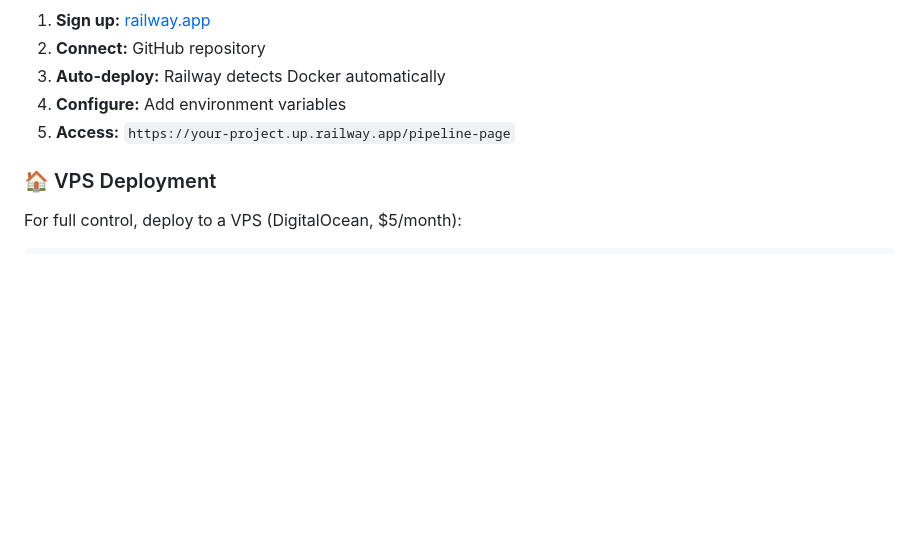
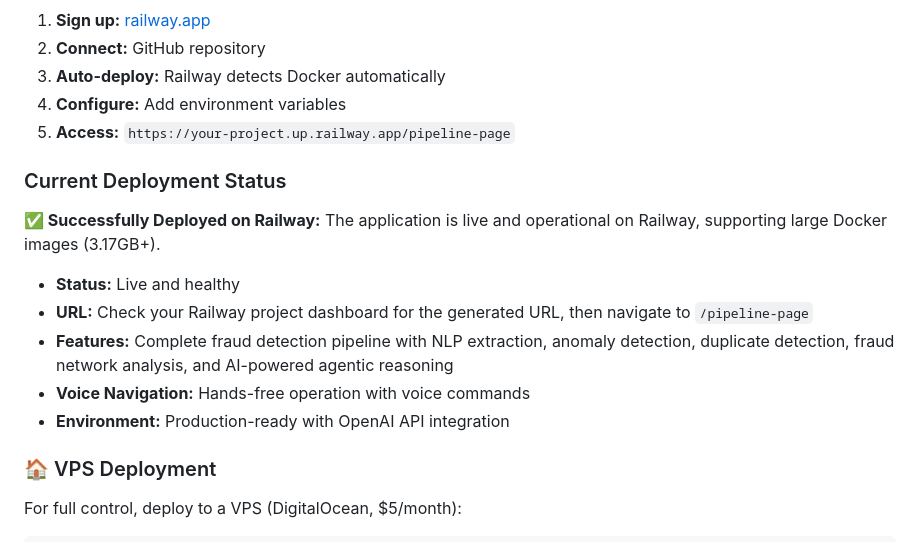
Before and after one commit to ShubhamMallick/Fake_Welfare_Detection_System, a Markdown page: README.md, the part around the change. Rendered like a GitHub page; blank space fills up the shorter version.

Commit message:
Update README with Railway deployment status

```diff
--- a/README.md
+++ b/README.md
@@ -253,6 +253,16 @@ Deploy your Docker application to live servers for sharing with others.
 4. **Configure:** Add environment variables
 5. **Access:** `https://your-project.up.railway.app/pipeline-page`
 
+### Current Deployment Status
+
+**✅ Successfully Deployed on Railway:** The application is live and operational on Railway, supporting large Docker images (3.17GB+).
+
+- **Status:** Live and healthy
+- **URL:** Check your Railway project dashboard for the generated URL, then navigate to `/pipeline-page`
+- **Features:** Complete fraud detection pipeline with NLP extraction, anomaly detection, duplicate detection, fraud network analysis, and AI-powered agentic reasoning
+- **Voice Navigation:** Hands-free operation with voice commands
+- **Environment:** Production-ready with OpenAI API integration
+
 ### 🏠 VPS Deployment
 
 For full control, deploy to a VPS (DigitalOcean, $5/month):
```
